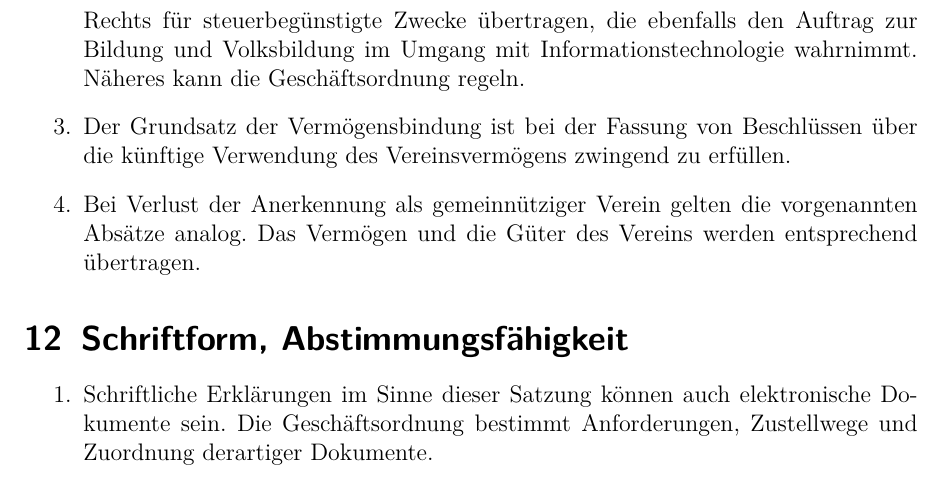
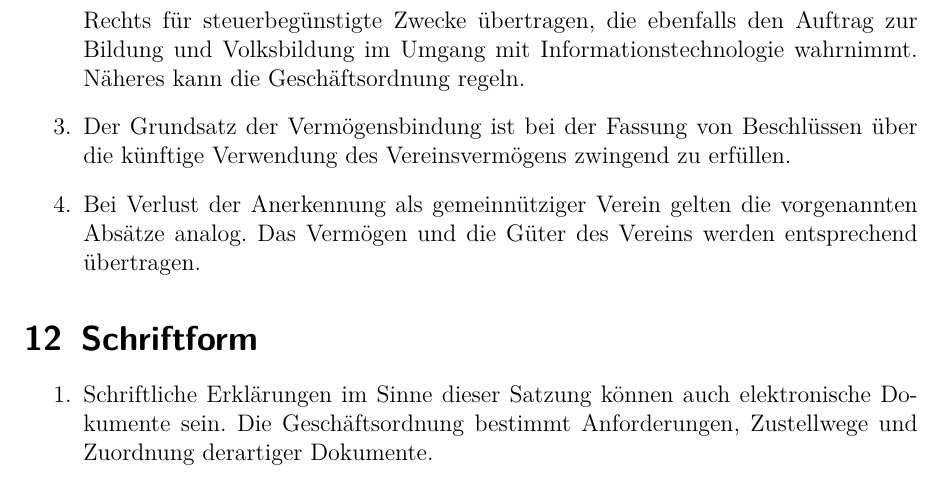
Before and after one commit to frlan/dokumente, a LaTeX document (Satzung/Satzung.tex): part of page 7 of 7, cut so that both start at the same text. Compiled offline with pdfLaTeX.

Commit message:
Abstimmung aus dem Titel zu §12 heraus genommen

```diff
--- a/Satzung/Satzung.tex
+++ b/Satzung/Satzung.tex
@@ -334,7 +334,7 @@
 		werden entsprechend übertragen.
 \end{enumerate}
 
-\section{Schriftform, Abstimmungsfähigkeit}
+\section{Schriftform}
 
 \begin{enumerate}
 	\item Schriftliche Erklärungen im Sinne dieser Satzung können auch
```
Also changed, not shown: Satzung/Satzung.txt (+1 -1 lines).
